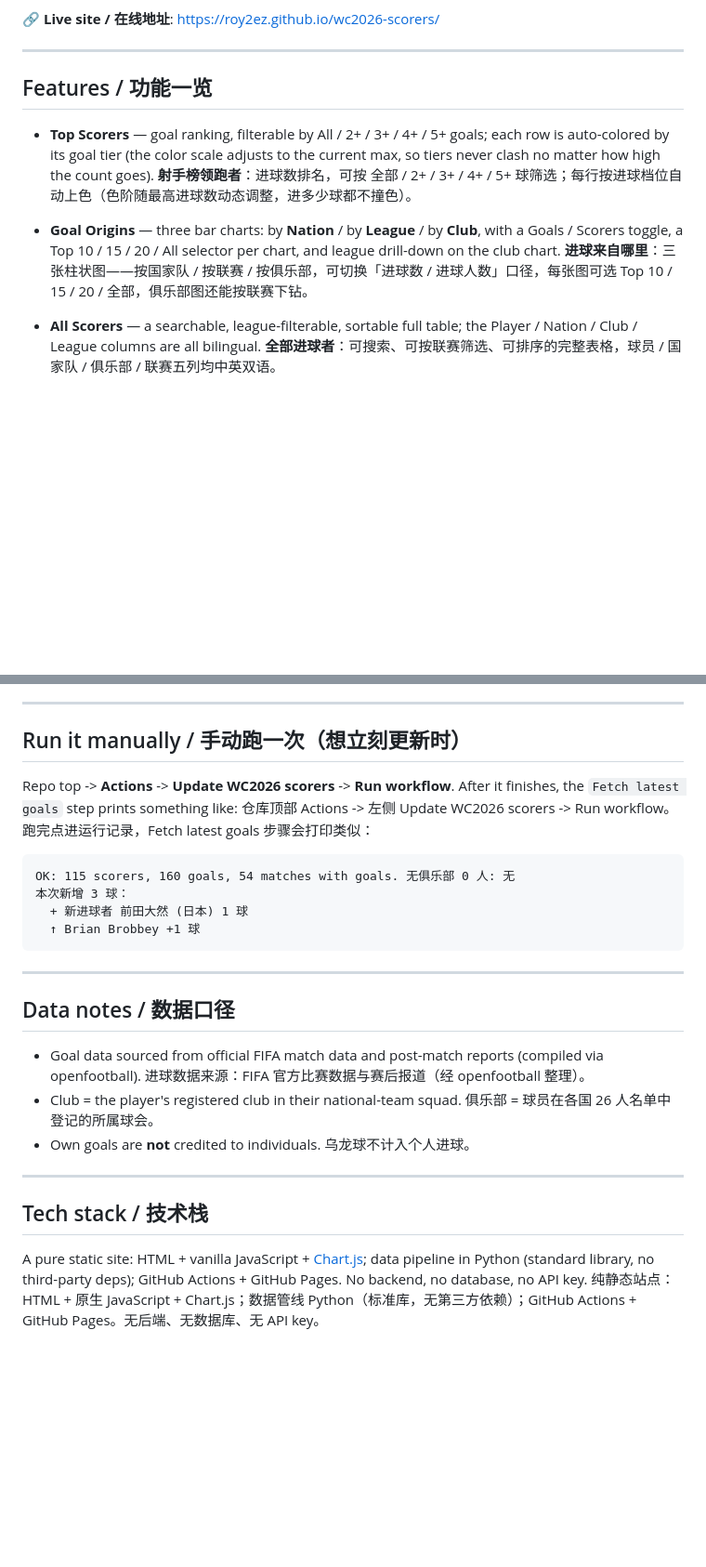
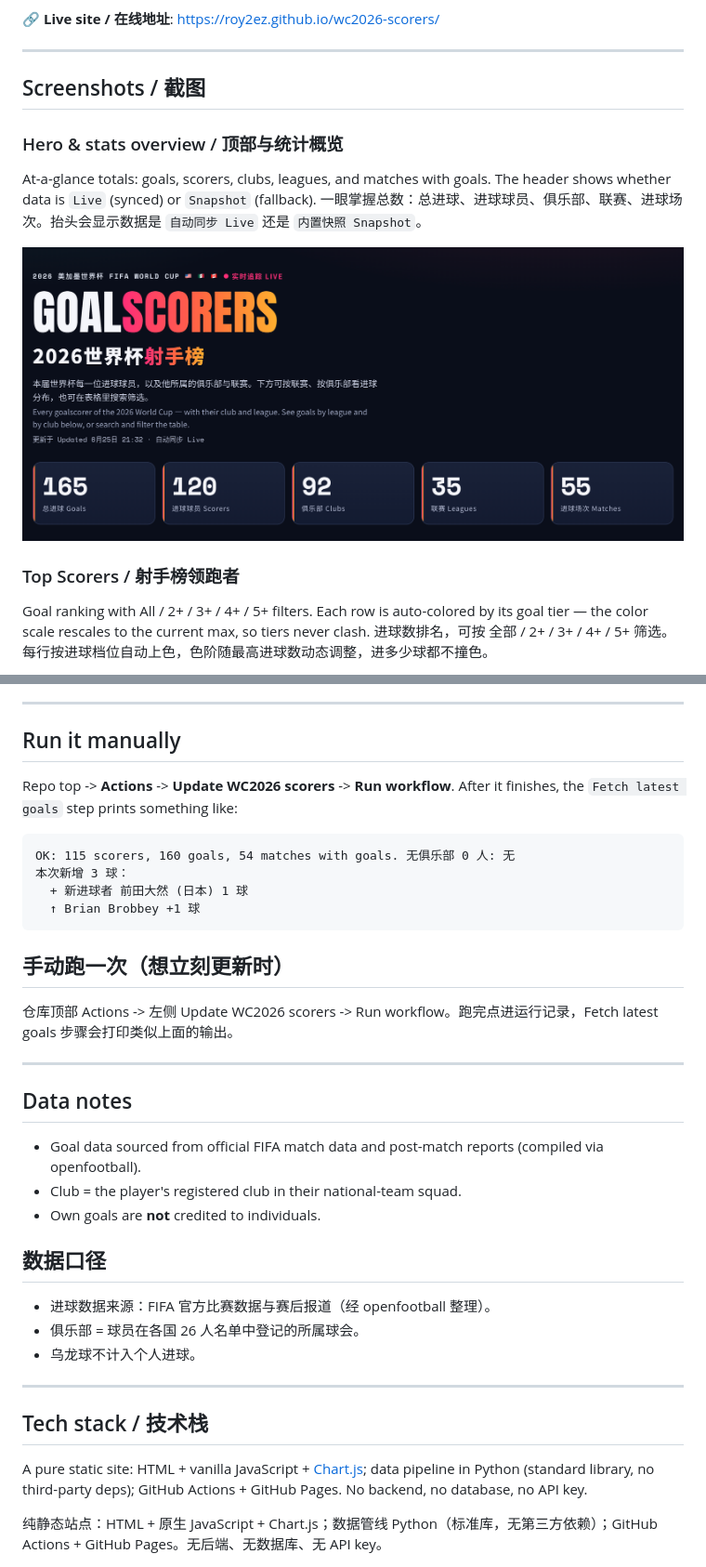
Before and after one commit to roy2EZ/wc2026-scorers, a Markdown page: README.md, 2 parts joined by grey strips. Shown at 93% size. Rendered like a GitHub page; blank space fills up the shorter version.

````diff
--- a/README.md
+++ b/README.md
@@ -8,14 +8,15 @@ A **bilingual (English / Chinese)** goalscorer dashboard for the 2026 FIFA World
 
 ---
 
-## Features / 功能一览
+## Screenshots / 截图
 
-- **Top Scorers** — goal ranking, filterable by All / 2+ / 3+ / 4+ / 5+ goals; each row is auto-colored by its goal tier (the color scale adjusts to the current max, so tiers never clash no matter how high the count goes).
-  **射手榜领跑者**：进球数排名，可按 全部 / 2+ / 3+ / 4+ / 5+ 球筛选；每行按进球档位自动上色（色阶随最高进球数动态调整，进多少球都不撞色）。
+### Hero & stats overview / 顶部与统计概览
+At-a-glance totals: goals, scorers, clubs, leagues, and matches with goals. The header shows whether data is `Live` (synced) or `Snapshot` (fallback).
+一眼掌握总数：总进球、进球球员、俱乐部、联赛、进球场次。抬头会显示数据是 `自动同步 Live` 还是 `内置快照 Snapshot`。
 
-- **Goal Origins** — three bar charts: by **Nation** / by **League** / by **Club**, with a Goals / Scorers toggle, a Top 10 / 15 / 20 / All selector per chart, and league drill-down on the club chart.
-  **进球来自哪里**：三张柱状图——按国家队 / 按联赛 / 按俱乐部，可切换「进球数 / 进球人数」口径，每张图可选 Top 10 / 15 / 20 / 全部，俱乐部图还能按联赛下钻。
+![Hero & stats](screenshots/hero.png)
 
-- **All Scorers** — a searchable, league-filterable, sortable full table; the Player / Nation / Club / League columns are all bilingual.
-  **全部进球者**：可搜索、可按联赛筛选、可排序的完整表格，球员 / 国家队 / 俱乐部 / 联赛五列均中英双语。
+### Top Scorers / 射手榜领跑者
+Goal ranking with All / 2+ / 3+ / 4+ / 5+ filters. Each row is auto-colored by its goal tier — the color scale rescales to the current max, so tiers never clash.
+进球数排名，可按 全部 / 2+ / 3+ / 4+ / 5+ 筛选。每行按进球档位自动上色，色阶随最高进球数动态调整，进多少球都不撞色。
 
@@ -69,10 +148,9 @@ GitHub Actions (scheduled)  ->  update_data.py fetches data  ->  writes data.jso
 
 ---
 
-## Run it manually / 手动跑一次（想立刻更新时）
+## Run it manually
 
 Repo top -> **Actions** -> **Update WC2026 scorers** -> **Run workflow**. After it finishes, the `Fetch latest goals` step prints something like:
-仓库顶部 Actions -> 左侧 Update WC2026 scorers -> Run workflow。跑完点进运行记录，Fetch latest goals 步骤会打印类似：
 
 ```
 OK: 115 scorers, 160 goals, 54 matches with goals. 无俱乐部 0 人: 无
@@ -81,20 +159,28 @@ OK: 115 scorers, 160 goals, 54 matches with goals. 无俱乐部 0 人: 无
   ↑ Brian Brobbey +1 球
 ```
 
+## 手动跑一次（想立刻更新时）
+
+仓库顶部 Actions -> 左侧 Update WC2026 scorers -> Run workflow。跑完点进运行记录，Fetch latest goals 步骤会打印类似上面的输出。
+
 ---
 
-## Data notes / 数据口径
+## Data notes
 
 - Goal data sourced from official FIFA match data and post-match reports (compiled via openfootball).
-  进球数据来源：FIFA 官方比赛数据与赛后报道（经 openfootball 整理）。
 - Club = the player's registered club in their national-team squad.
-  俱乐部 = 球员在各国 26 人名单中登记的所属球会。
 - Own goals are **not** credited to individuals.
-  乌龙球不计入个人进球。
+
+## 数据口径
+
+- 进球数据来源：FIFA 官方比赛数据与赛后报道（经 openfootball 整理）。
+- 俱乐部 = 球员在各国 26 人名单中登记的所属球会。
+- 乌龙球不计入个人进球。
 
 ---
 
 ## Tech stack / 技术栈
 
 A pure static site: HTML + vanilla JavaScript + [Chart.js](https://www.chartjs.org/); data pipeline in Python (standard library, no third-party deps); GitHub Actions + GitHub Pages. No backend, no database, no API key.
+
 纯静态站点：HTML + 原生 JavaScript + Chart.js；数据管线 Python（标准库，无第三方依赖）；GitHub Actions + GitHub Pages。无后端、无数据库、无 API key。
````
Also changed, not shown: other parts of README.md (+104 -26 lines).
